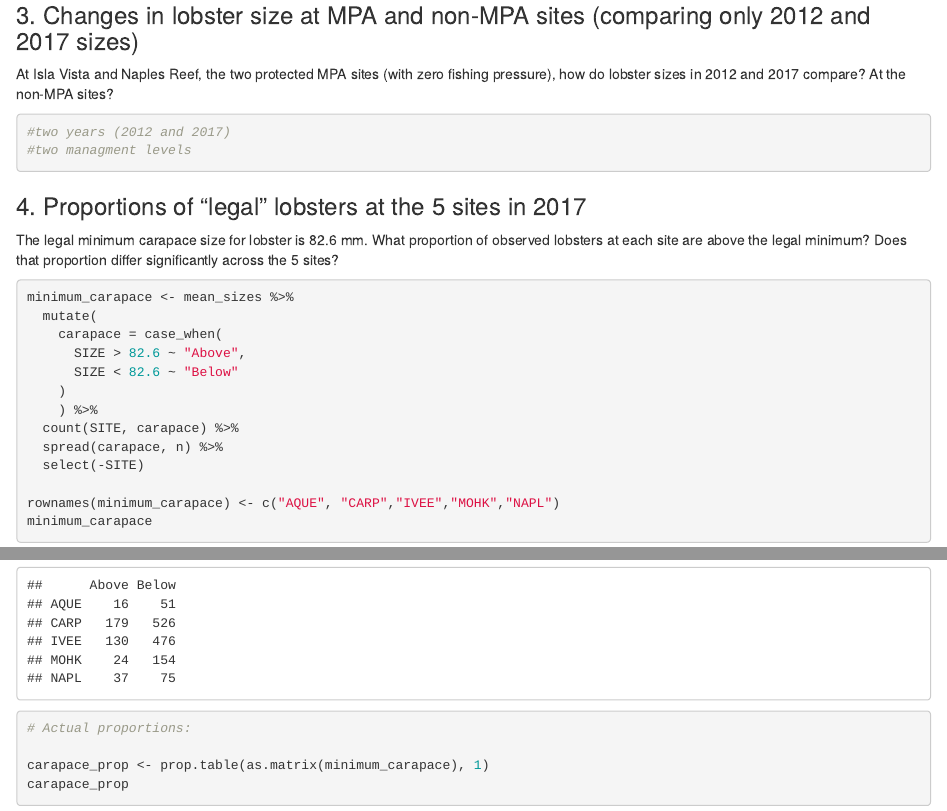
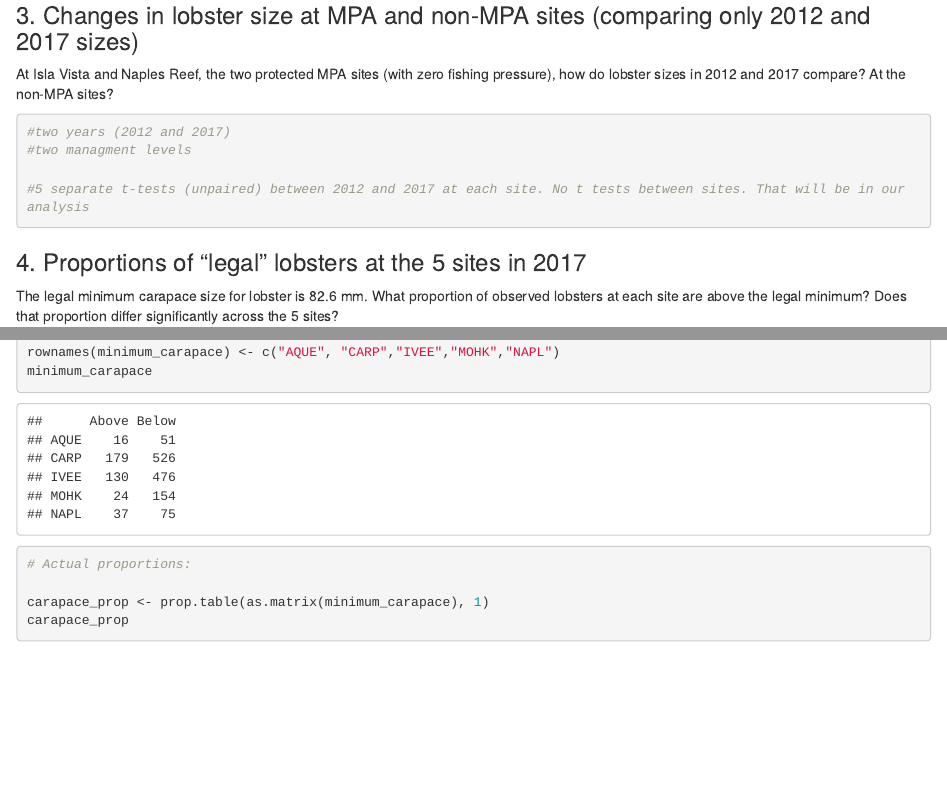
Before and after one commit to annagaby/lobster-project, an R Markdown document (lobster-project.Rmd): the page in a window 1100 px wide, from 4010 px down, and a second part further down, joined at a grey line. Rendered offline with R 4.5, knitr and Pandoc, with nearby package versions; some code elsewhere in the file could not run offline.

Commit message:
updated info about question 3

````diff
--- a/lobster-project.Rmd
+++ b/lobster-project.Rmd
@@ -135,6 +135,8 @@ At Isla Vista and Naples Reef, the two protected MPA sites (with zero fishing pr
 #two years (2012 and 2017)
 #two managment levels
 
+#5 separate t-tests (unpaired) between 2012 and 2017 at each site. No t tests between sites. That will be in our analysis
+
 ```
 
 
````
